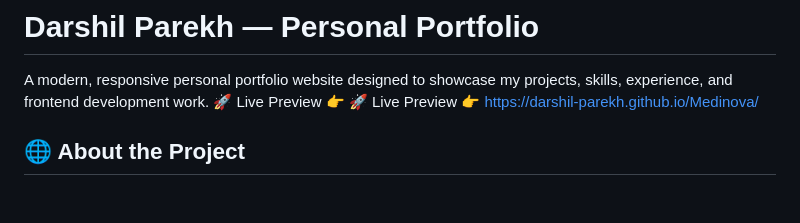
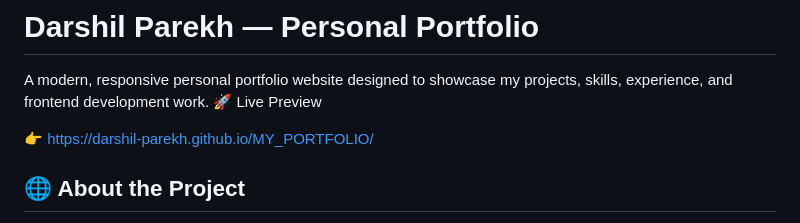
Before and after one commit to Darshil-Parekh/MY_PORTFOLIO, a Markdown page: README.md, the part around the change. GitHub-like rendering; blank space fills up the shorter version.

Commit message:
Change live preview link in README
Updated live preview link to point to the new portfolio site.

```diff
--- a/README.md
+++ b/README.md
@@ -2,8 +2,8 @@
 
 A modern, responsive personal portfolio website designed to showcase my projects, skills, experience, and frontend development work.
 🚀 Live Preview
-👉 🚀 Live Preview
-👉 https://darshil-parekh.github.io/Medinova/
+
+👉 https://darshil-parekh.github.io/MY_PORTFOLIO/
 ## 🌐 About the Project
 
 This portfolio was created to provide a simple and professional way to present my work and connect with potential clients, collaborators, and employers.
```
